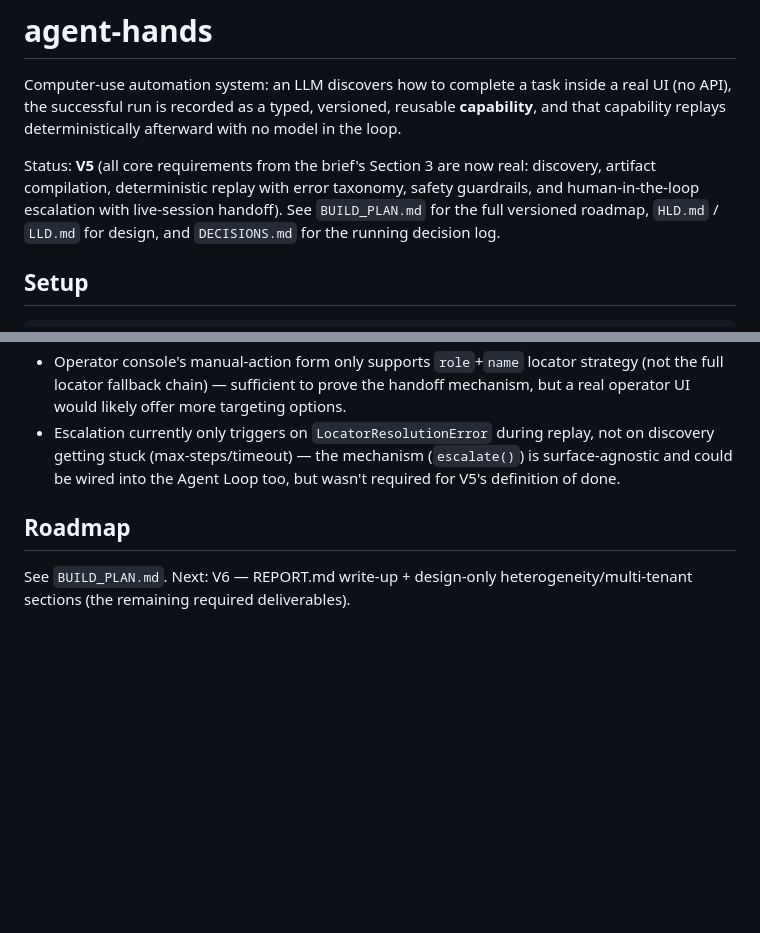
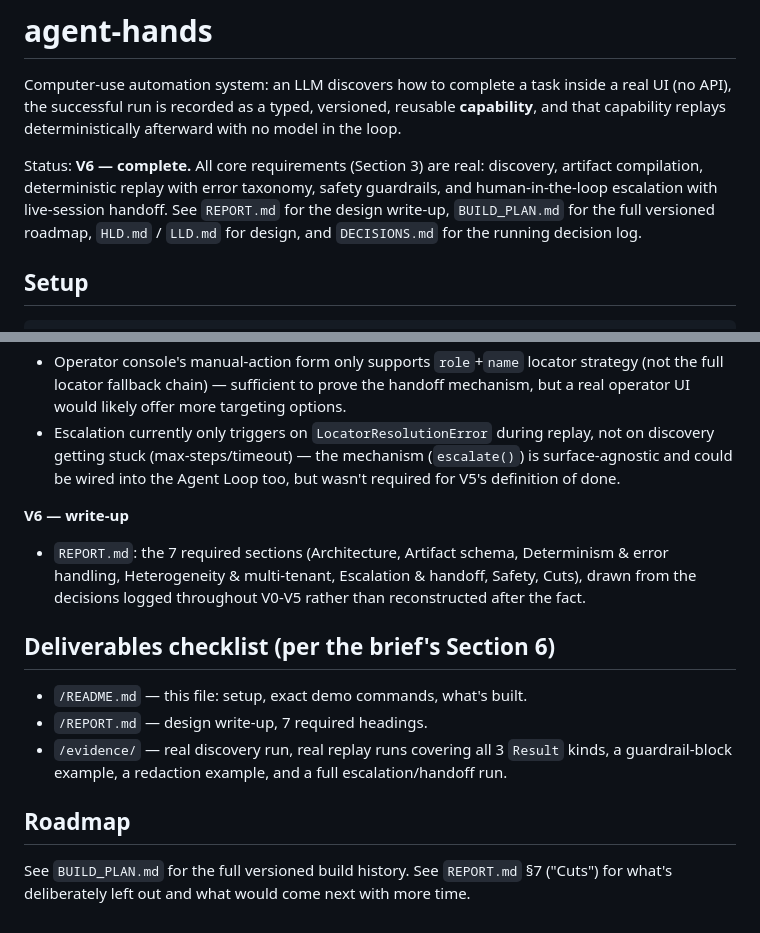
Before and after one commit to saitejasrivilli/agent-hands, a Markdown page: README.md, 2 parts joined by grey strips. Drawn GitHub-style; blank space fills up the shorter version.

```diff
--- a/README.md
+++ b/README.md
@@ -4,9 +4,9 @@ Computer-use automation system: an LLM discovers how to complete a task inside a
 (no API), the successful run is recorded as a typed, versioned, reusable **capability**, and
 that capability replays deterministically afterward with no model in the loop.
 
-Status: **V5** (all core requirements from the brief's Section 3 are now real: discovery,
-artifact compilation, deterministic replay with error taxonomy, safety guardrails, and
-human-in-the-loop escalation with live-session handoff). See
+Status: **V6 — complete.** All core requirements (Section 3) are real: discovery, artifact
+compilation, deterministic replay with error taxonomy, safety guardrails, and human-in-the-loop
+escalation with live-session handoff. See `REPORT.md` for the design write-up,
 `BUILD_PLAN.md` for the full versioned roadmap, `HLD.md` / `LLD.md` for design, and
 `DECISIONS.md` for the running decision log.
 
@@ -223,6 +223,17 @@ escalation is strictly opt-in.
   surface-agnostic and could be wired into the Agent Loop too, but wasn't required for V5's
   definition of done.
 
+**V6 — write-up**
+- `REPORT.md`: the 7 required sections (Architecture, Artifact schema, Determinism & error
+  handling, Heterogeneity & multi-tenant, Escalation & handoff, Safety, Cuts), drawn from the
+  decisions logged throughout V0-V5 rather than reconstructed after the fact.
+
+## Deliverables checklist (per the brief's Section 6)
+- `/README.md` — this file: setup, exact demo commands, what's built.
+- `/REPORT.md` — design write-up, 7 required headings.
+- `/evidence/` — real discovery run, real replay runs covering all 3 `Result` kinds, a
+  guardrail-block example, a redaction example, and a full escalation/handoff run.
+
 ## Roadmap
-See `BUILD_PLAN.md`. Next: V6 — REPORT.md write-up + design-only heterogeneity/multi-tenant
-sections (the remaining required deliverables).
+See `BUILD_PLAN.md` for the full versioned build history. See `REPORT.md` §7 ("Cuts") for
+what's deliberately left out and what would come next with more time.
```
Also changed, not shown: DECISIONS.md (+20 -6 lines), REPORT.md (added, +181 -0 lines).
